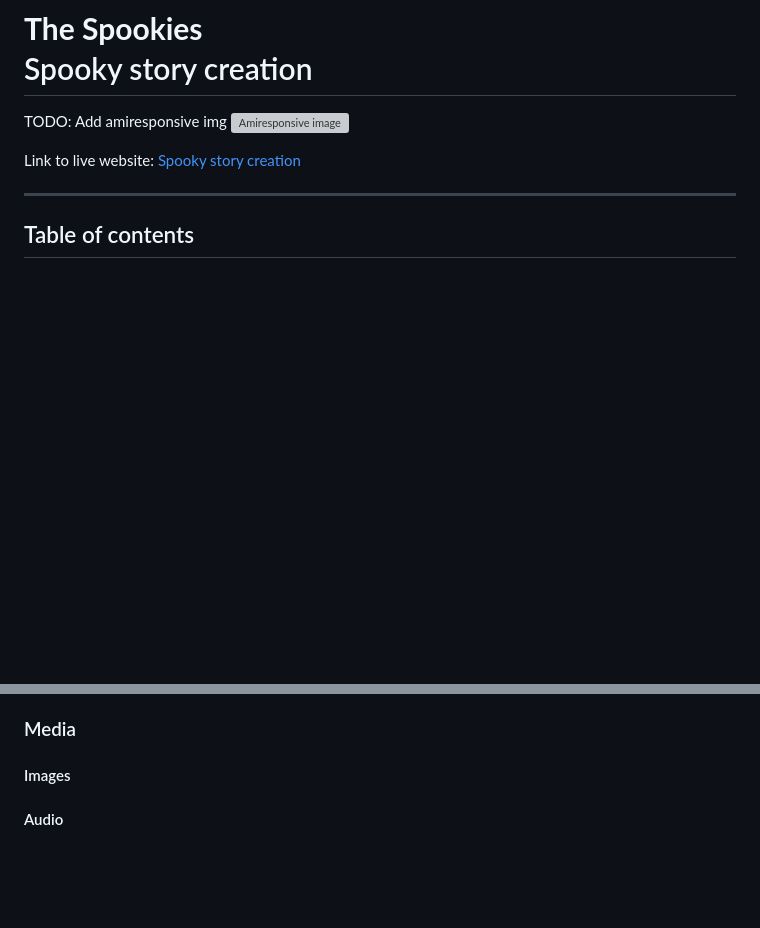
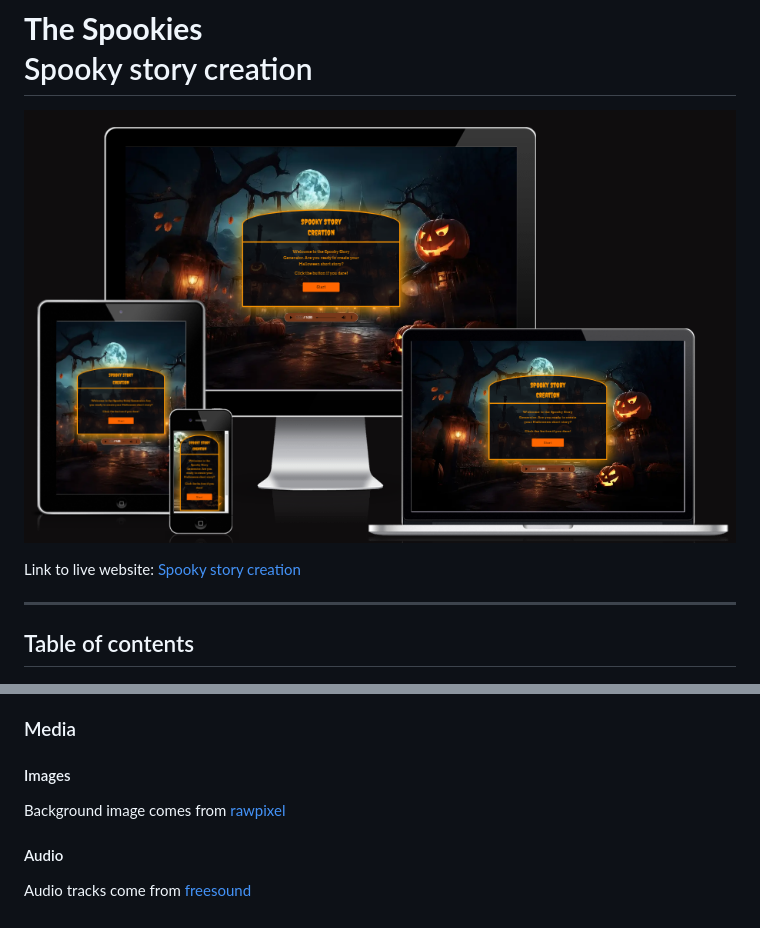
Before and after one commit to AVTpepper/halloween-hackathon, a Markdown page: README.md, 2 parts joined by grey strips. Drawn GitHub-style; pictures changed too: assets/images/Responsive.png (added); blank space fills up the shorter version; grey boxes are pictures that could not be loaded.

Commit message:
Add image for README and update the credits section

```diff
--- a/README.md
+++ b/README.md
@@ -1,7 +1,6 @@
 # **The Spookies**<br>Spooky story creation
 
-TODO: Add amiresponsive img
-![Amiresponsive image]()
+![Amiresponsive image](./assets/images/Responsive.png)
 
 Link to live website: [Spooky story creation](https://avtpepper.github.io/halloween-hackathon/)
 
@@ -136,6 +135,7 @@ Audio element styling inspired from: [Shahed Nasser's blog](https://blog.shahedn
 ### Media
 
 #### Images
-
+Background image comes from [rawpixel](https://www.rawpixel.com/)
 
 #### Audio
+Audio tracks come from [freesound](https://freesound.org/)
```
